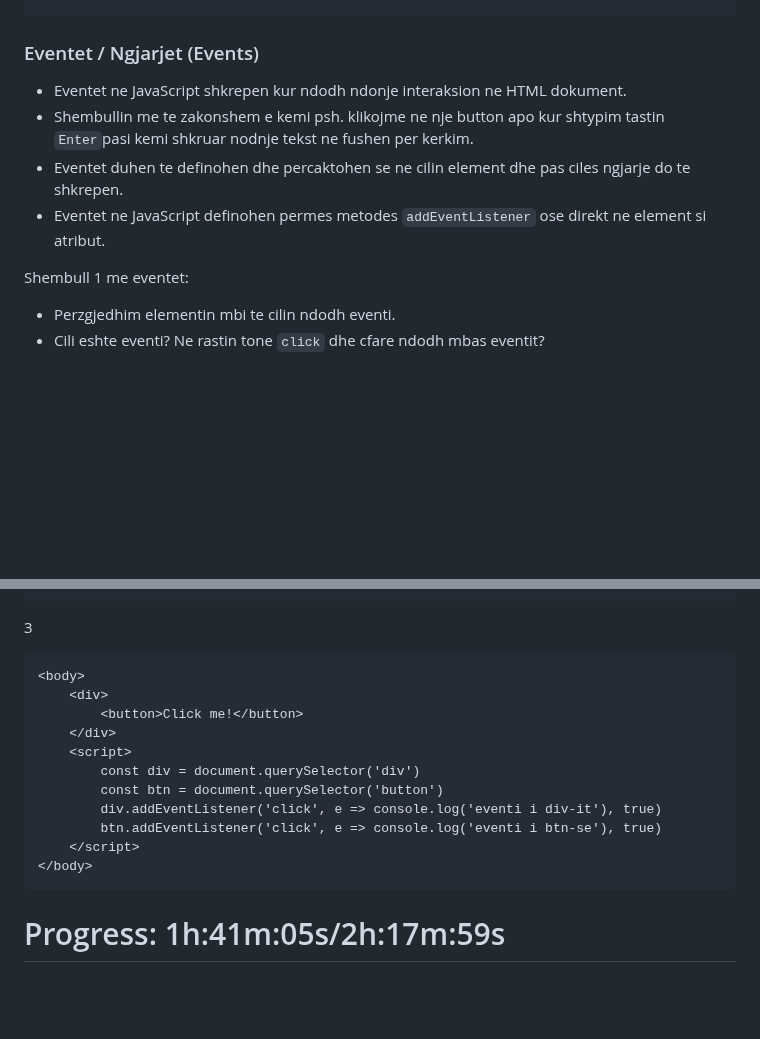
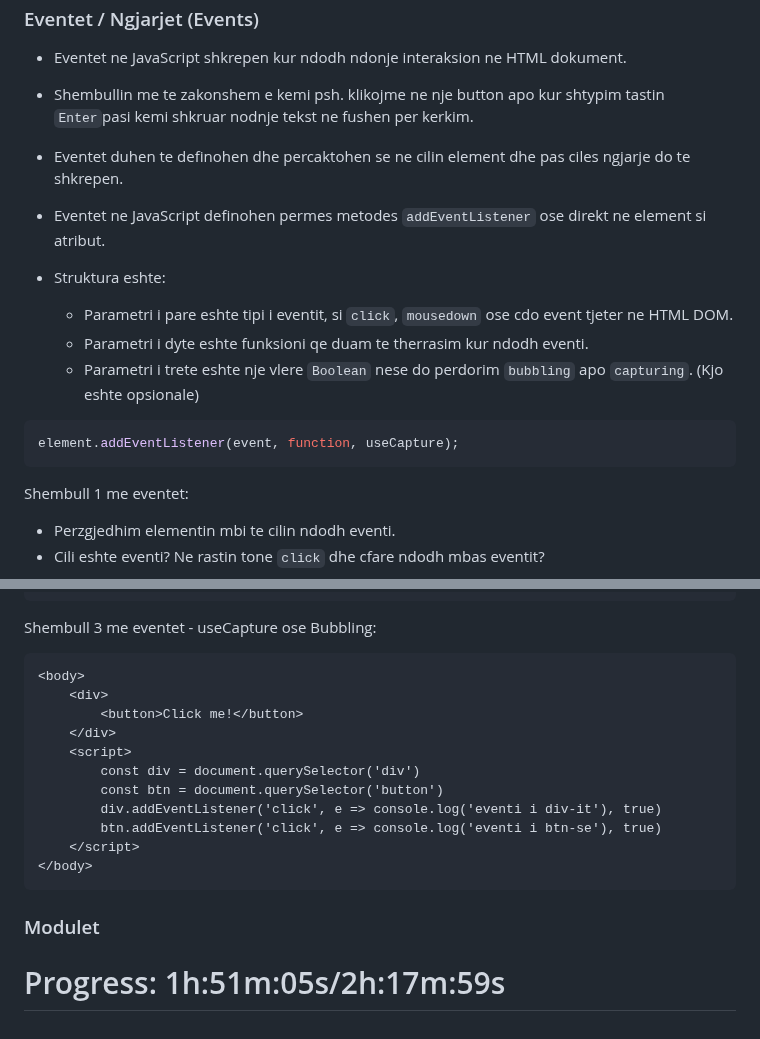
Before and after one commit to arionkosturi/Javascript-Notes, a Markdown page: notes/Javascript Leksioni 6.md, 2 parts joined by grey strips. Drawn GitHub-style; blank space fills up the shorter version.

````diff
--- a/notes/Javascript Leksioni 6.md
+++ b/notes/Javascript Leksioni 6.md
@@ -234,7 +234,13 @@ Nje shembull me CRUD (Create, Read, Update, Delete):
 - Eventet duhen te definohen dhe percaktohen se ne cilin element dhe pas ciles ngjarje do te shkrepen.
 - Eventet ne JavaScript definohen permes metodes `addEventListener` ose direkt ne element si atribut.
 
-
+- Struktura eshte:
+  - Parametri i pare eshte tipi i eventit, si `click`, `mousedown` ose cdo event tjeter ne HTML DOM.
+  - Parametri i dyte eshte funksioni qe duam te therrasim kur ndodh eventi.
+  - Parametri i trete eshte nje vlere `Boolean` nese do perdorim `bubbling` apo `capturing`. (Kjo eshte opsionale)
+```js
+element.addEventListener(event, function, useCapture);
+```
 Shembull 1 me eventet:
 - Perzgjedhim elementin mbi te cilin ndodh eventi.
 - Cili eshte eventi? Ne rastin tone `click` dhe cfare ndodh mbas eventit?
@@ -275,7 +281,7 @@ Shembulli 2 me eventet:
 </body>
 ```
 
-3
+Shembull 3 me eventet - useCapture ose Bubbling:
 ```html
 <body>
     <div>
@@ -289,4 +295,6 @@ Shembulli 2 me eventet:
     </script>
 </body>
 ```
-# Progress: 1h:41m:05s/2h:17m:59s
+### Modulet
+
+# Progress: 1h:51m:05s/2h:17m:59s
````
